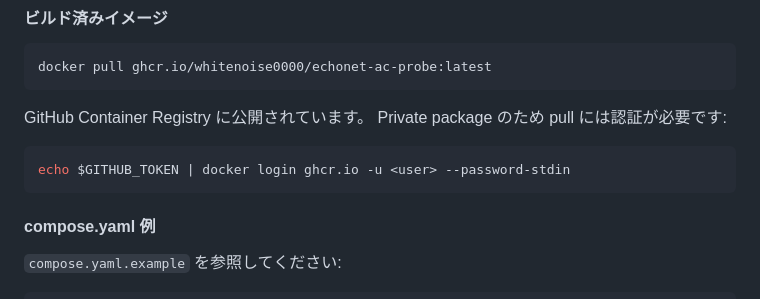
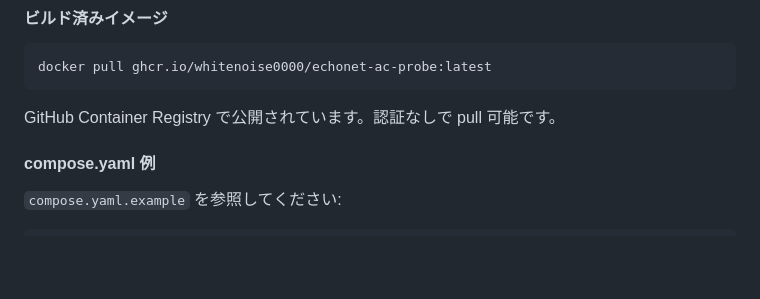
Before and after one commit to WhiteNoise0000/echonet-ac-probe, a Markdown page: README.md, the part around the change. GitHub-like rendering; blank space fills up the shorter version.

Commit message:
docs: public repo - remove GHCR auth notice

````diff
--- a/README.md
+++ b/README.md
@@ -251,12 +251,7 @@ environment:
 docker pull ghcr.io/whitenoise0000/echonet-ac-probe:latest
 ```
 
-GitHub Container Registry に公開されています。
-Private package のため pull には認証が必要です:
-
-```console
-echo $GITHUB_TOKEN | docker login ghcr.io -u <user> --password-stdin
-```
+GitHub Container Registry で公開されています。認証なしで pull 可能です。
 
 #### compose.yaml 例
 
````
